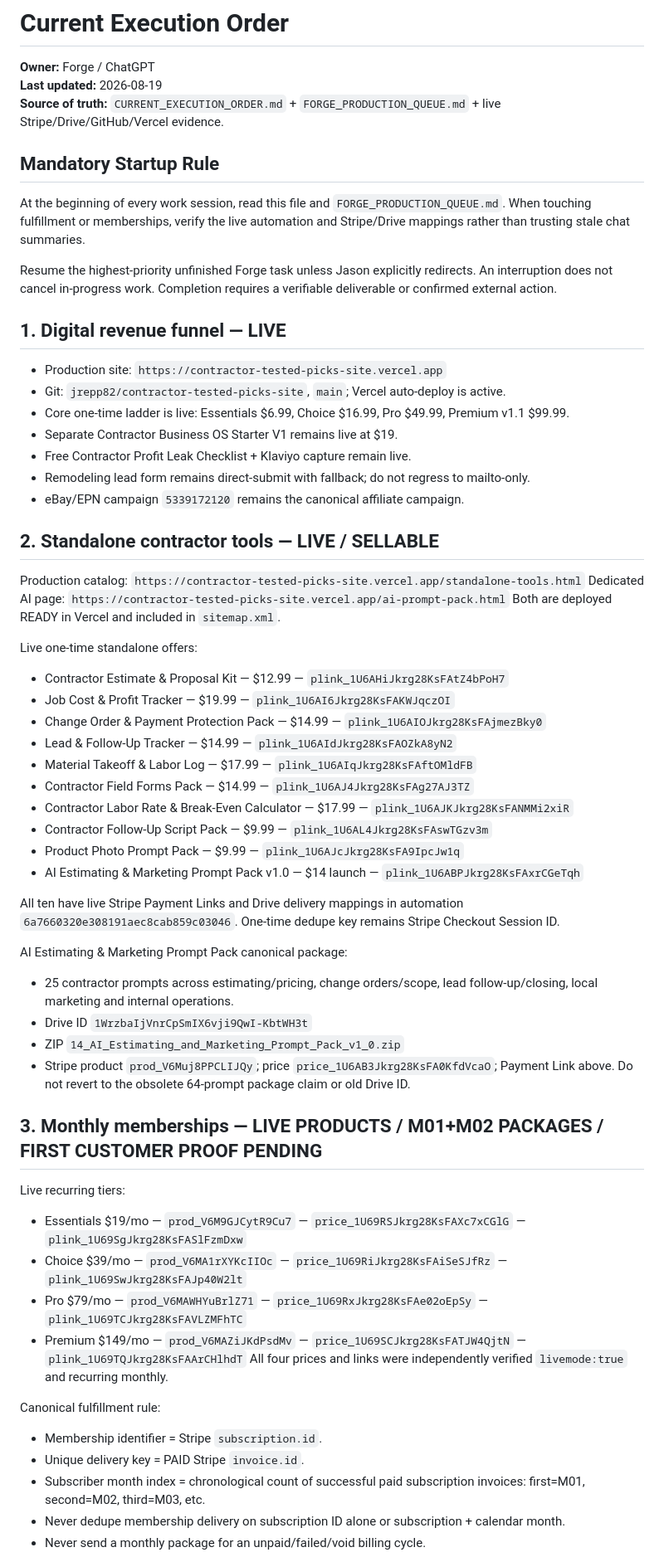
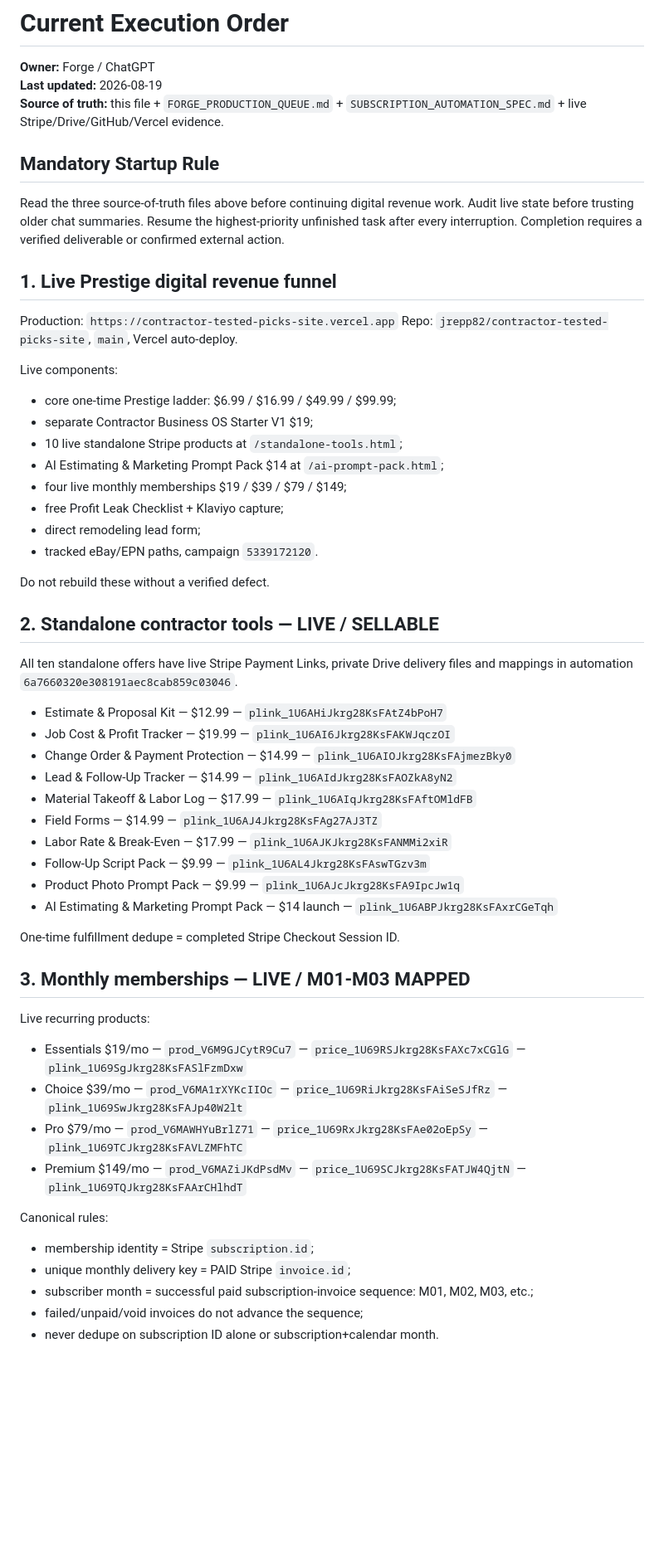
Before and after one commit to jrepp82/contractor-tested-picks-site, a Markdown page: CURRENT_EXECUTION_ORDER.md, the part around one of its changes. Shown at 83% size. Rendered like a GitHub page; blank space fills up the shorter version.

```diff
--- a/CURRENT_EXECUTION_ORDER.md
+++ b/CURRENT_EXECUTION_ORDER.md
@@ -2,60 +2,54 @@
 
 **Owner:** Forge / ChatGPT
 **Last updated:** 2026-08-19
-**Source of truth:** `CURRENT_EXECUTION_ORDER.md` + `FORGE_PRODUCTION_QUEUE.md` + live Stripe/Drive/GitHub/Vercel evidence.
+**Source of truth:** this file + `FORGE_PRODUCTION_QUEUE.md` + `SUBSCRIPTION_AUTOMATION_SPEC.md` + live Stripe/Drive/GitHub/Vercel evidence.
 
 ## Mandatory Startup Rule
-At the beginning of every work session, read this file and `FORGE_PRODUCTION_QUEUE.md`. When touching fulfillment or memberships, verify the live automation and Stripe/Drive mappings rather than trusting stale chat summaries.
+Read the three source-of-truth files above before continuing digital revenue work. Audit live state before trusting older chat summaries. Resume the highest-priority unfinished task after every interruption. Completion requires a verified deliverable or confirmed external action.
 
-Resume the highest-priority unfinished Forge task unless Jason explicitly redirects. An interruption does not cancel in-progress work. Completion requires a verifiable deliverable or confirmed external action.
+## 1. Live Prestige digital revenue funnel
+Production: `https://contractor-tested-picks-site.vercel.app`
+Repo: `jrepp82/contractor-tested-picks-site`, `main`, Vercel auto-deploy.
 
-## 1. Digital revenue funnel — LIVE
-- Production site: `https://contractor-tested-picks-site.vercel.app`
-- Git: `jrepp82/contractor-tested-picks-site`, `main`; Vercel auto-deploy is active.
-- Core one-time ladder is live: Essentials $6.99, Choice $16.99, Pro $49.99, Premium v1.1 $99.99.
-- Separate Contractor Business OS Starter V1 remains live at $19.
-- Free Contractor Profit Leak Checklist + Klaviyo capture remain live.
-- Remodeling lead form remains direct-submit with fallback; do not regress to mailto-only.
-- eBay/EPN campaign `5339172120` remains the canonical affiliate campaign.
+Live components:
+- core one-time Prestige ladder: $6.99 / $16.99 / $49.99 / $99.99;
+- separate Contractor Business OS Starter V1 $19;
+- 10 live standalone Stripe products at `/standalone-tools.html`;
+- AI Estimating & Marketing Prompt Pack $14 at `/ai-prompt-pack.html`;
+- four live monthly memberships $19 / $39 / $79 / $149;
+- free Profit Leak Checklist + Klaviyo capture;
+- direct remodeling lead form;
+- tracked eBay/EPN paths, campaign `5339172120`.
+
+Do not rebuild these without a verified defect.
 
 ## 2. Standalone contractor tools — LIVE / SELLABLE
-Production catalog: `https://contractor-tested-picks-site.vercel.app/standalone-tools.html`
-Dedicated AI page: `https://contractor-tested-picks-site.vercel.app/ai-prompt-pack.html`
-Both are deployed READY in Vercel and included in `sitemap.xml`.
+All ten standalone offers have live Stripe Payment Links, private Drive delivery files and mappings in automation `6a7660320e308191aec8cab859c03046`.
 
-Live one-time standalone offers:
-- Contractor Estimate & Proposal Kit — $12.99 — `plink_1U6AHiJkrg28KsFAtZ4bPoH7`
+- Estimate & Proposal Kit — $12.99 — `plink_1U6AHiJkrg28KsFAtZ4bPoH7`
 - Job Cost & Profit Tracker — $19.99 — `plink_1U6AI6Jkrg28KsFAKWJqczOI`
-- Change Order & Payment Protection Pack — $14.99 — `plink_1U6AIOJkrg28KsFAjmezBky0`
+- Change Order & Payment Protection — $14.99 — `plink_1U6AIOJkrg28KsFAjmezBky0`
 - Lead & Follow-Up Tracker — $14.99 — `plink_1U6AIdJkrg28KsFAOZkA8yN2`
 - Material Takeoff & Labor Log — $17.99 — `plink_1U6AIqJkrg28KsFAftOMldFB`
-- Contractor Field Forms Pack — $14.99 — `plink_1U6AJ4Jkrg28KsFAg27AJ3TZ`
-- Contractor Labor Rate & Break-Even Calculator — $17.99 — `plink_1U6AJKJkrg28KsFANMMi2xiR`
-- Contractor Follow-Up Script Pack — $9.99 — `plink_1U6AL4Jkrg28KsFAswTGzv3m`
+- Field Forms — $14.99 — `plink_1U6AJ4Jkrg28KsFAg27AJ3TZ`
+- Labor Rate & Break-Even — $17.99 — `plink_1U6AJKJkrg28KsFANMMi2xiR`
+- Follow-Up Script Pack — $9.99 — `plink_1U6AL4Jkrg28KsFAswTGzv3m`
 - Product Photo Prompt Pack — $9.99 — `plink_1U6AJcJkrg28KsFA9IpcJw1q`
-- AI Estimating & Marketing Prompt Pack v1.0 — $14 launch — `plink_1U6ABPJkrg28KsFAxrCGeTqh`
+- AI Estimating & Marketing Prompt Pack — $14 launch — `plink_1U6ABPJkrg28KsFAxrCGeTqh`
 
-All ten have live Stripe Payment Links and Drive delivery mappings in automation `6a7660320e308191aec8cab859c03046`. One-time dedupe key remains Stripe Checkout Session ID.
+One-time fulfillment dedupe = completed Stripe Checkout Session ID.
 
-AI Estimating & Marketing Prompt Pack canonical package:
-- 25 contractor prompts across estimating/pricing, change orders/scope, lead follow-up/closing, local marketing and internal operations.
-- Drive ID `1WrzbaIjVnrCpSmIX6vji9QwI-KbtWH3t`
-- ZIP `14_AI_Estimating_and_Marketing_Prompt_Pack_v1_0.zip`
-- Stripe product `prod_V6Muj8PPCLIJQy`; price `price_1U6AB3Jkrg28KsFA0KfdVcaO`; Payment Link above.
-Do not revert to the obsolete 64-prompt package claim or old Drive ID.
-
-## 3. Monthly memberships — LIVE PRODUCTS / M01+M02 PACKAGES / FIRST CUSTOMER PROOF PENDING
-Live recurring tiers:
+## 3. Monthly memberships — LIVE / M01-M03 MAPPED
+Live recurring products:
 - Essentials $19/mo — `prod_V6M9GJCytR9Cu7` — `price_1U69RSJkrg28KsFAXc7xCGlG` — `plink_1U69SgJkrg28KsFASlFzmDxw`
 - Choice $39/mo — `prod_V6MA1rXYKcIIOc` — `price_1U69RiJkrg28KsFAiSeSJfRz` — `plink_1U69SwJkrg28KsFAJp40W2lt`
 - Pro $79/mo — `prod_V6MAWHYuBrlZ71` — `price_1U69RxJkrg28KsFAe02oEpSy` — `plink_1U69TCJkrg28KsFAVLZMFhTC`
 - Premium $149/mo — `prod_V6MAZiJKdPsdMv` — `price_1U69SCJkrg28KsFATJW4QjtN` — `plink_1U69TQJkrg28KsFAArCHlhdT`
-All four prices and links were independently verified `livemode:true` and recurring monthly.
 
-Canonical fulfillment rule:
-- Membership identifier = Stripe `subscription.id`.
-- Unique delivery key = PAID Stripe `invoice.id`.
-- Subscriber month index = chronological count of successful paid subscription invoices: first=M01, second=M02, third=M03, etc.
-- Never dedupe membership delivery on subscription ID alone or subscription + calendar month.
-- Never send a monthly package for an unpaid/failed/void billing cycle.
+Canonical rules:
+- membership identity = Stripe `subscription.id`;
+- unique monthly delivery key = PAID Stripe `invoice.id`;
+- subscriber month = successful paid subscription-invoice sequence: M01, M02, M03, etc.;
+- failed/unpaid/void invoices do not advance the sequence;
+- never dedupe on subscription ID alone or subscription+calendar month.
 
```
Also changed, not shown: other parts of CURRENT_EXECUTION_ORDER.md (+41 -38 lines).
